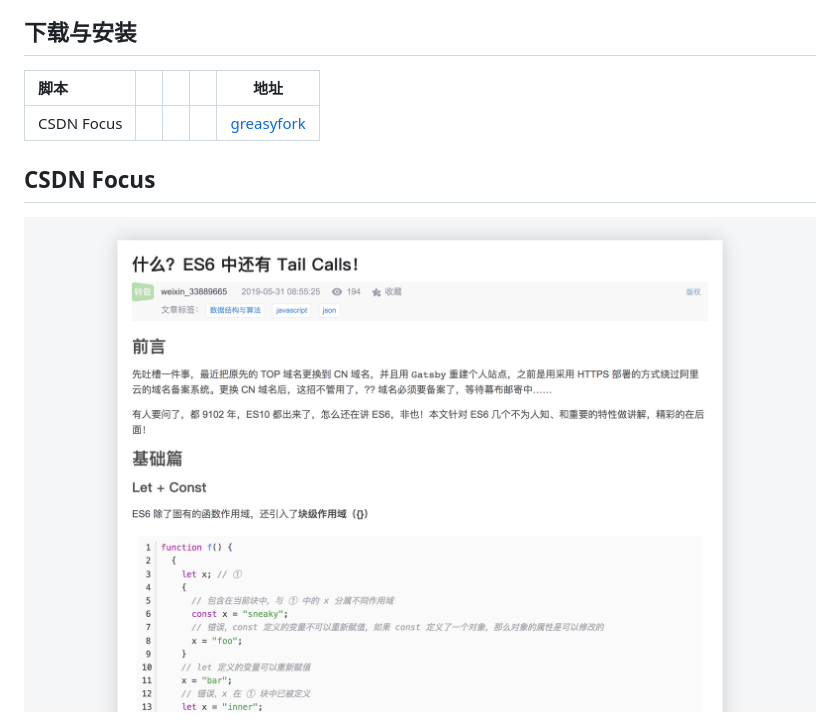
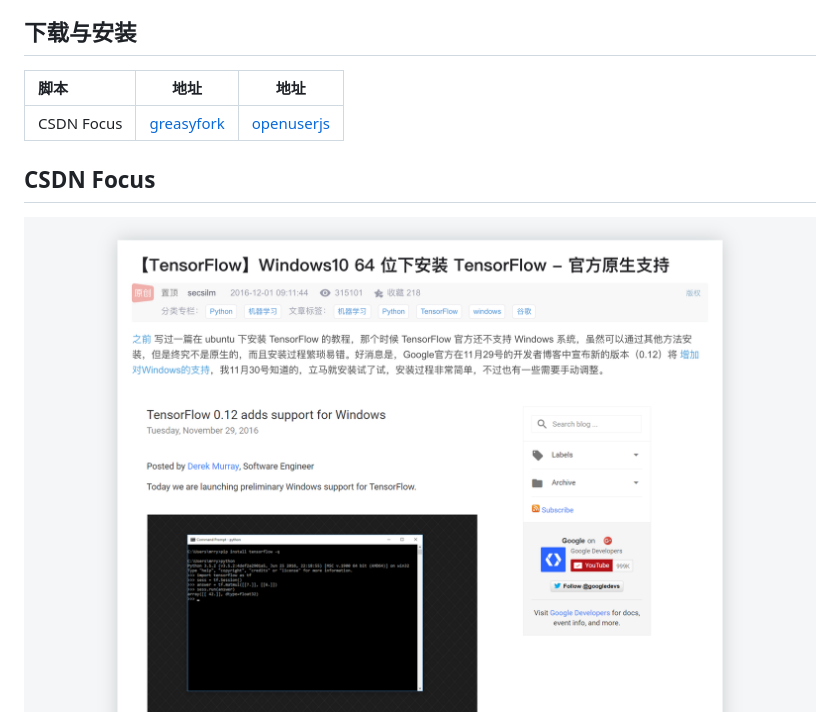
Before and after one commit to Germxu/Scripts-for-TamperMonkey, a Markdown page: README.md, the part around the change. Drawn GitHub-style; pictures changed too: images/design.png.

Commit message:
修改描述

```diff
--- a/README.md
+++ b/README.md
@@ -6,9 +6,9 @@
 
 ## 下载与安装
 
-| 脚本       |     |     |     |                        地址                         |
-| :--------- | --- | --- | --- | :-------------------------------------------------: |
-| CSDN Focus |     |     |     | [greasyfork](https://greasyfork.org/zh-CN/scripts/) |
+| 脚本       |                        地址                         |                              地址                              |
+| :--------- | :-------------------------------------------------: | :------------------------------------------------------------: |
+| CSDN Focus | [greasyfork](https://greasyfork.org/zh-CN/scripts/) | [openuserjs](https://openuserjs.org/scripts/Germxu/CSDN_Focus) |
 
 
 ## CSDN Focus
```
